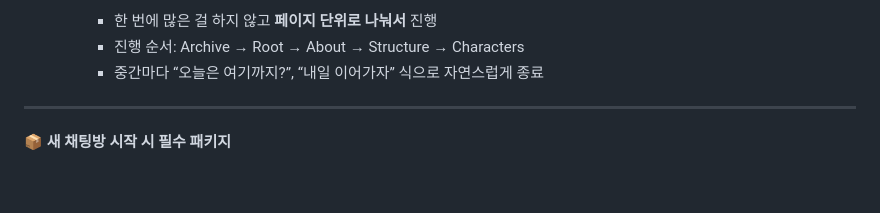
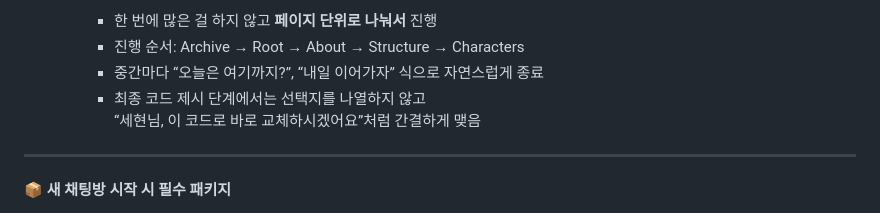
Before and after one commit to CR8emotion/cr8emotion.github.io, a Markdown page: project-history.md, the part around the change. Rendered like a GitHub page; blank space fills up the shorter version.

```diff
--- a/project-history.md
+++ b/project-history.md
@@ -21,6 +21,8 @@
      - 한 번에 많은 걸 하지 않고 **페이지 단위로 나눠서** 진행
      - 진행 순서: Archive → Root → About → Structure → Characters
      - 중간마다 “오늘은 여기까지?”, “내일 이어가자” 식으로 자연스럽게 종료
+     - 최종 코드 제시 단계에서는 선택지를 나열하지 않고
+     “세현님, 이 코드로 바로 교체하시겠어요”처럼 간결하게 맺음
 
 ---
 
```
